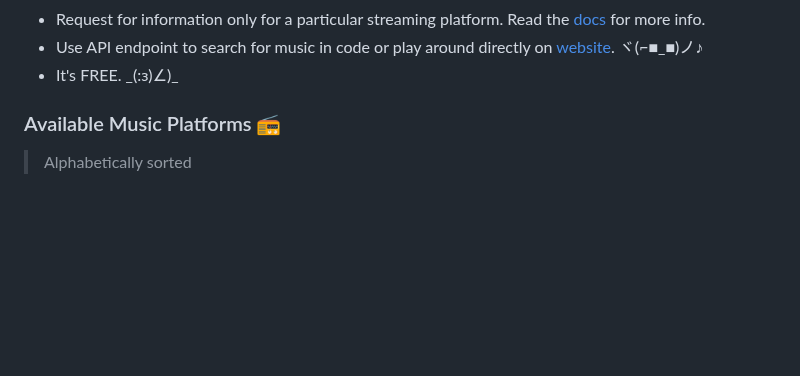
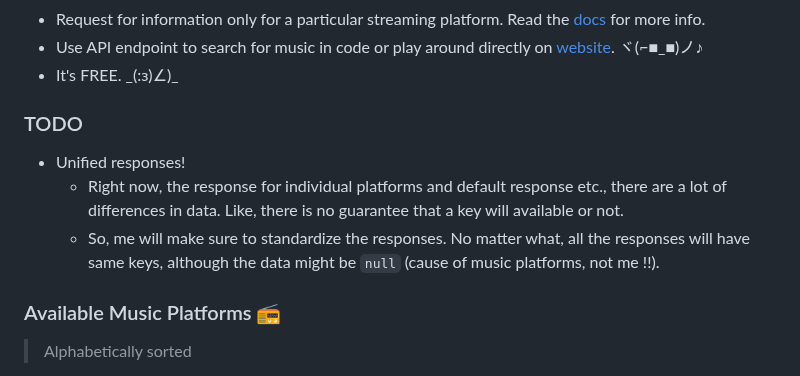
Before and after one commit to CheapNightbot/yutify, a Markdown page: README.md, the part around one of its changes. GitHub-like rendering; blank space fills up the shorter version.

Commit message:
📝 Update README.md

```diff
--- a/README.md
+++ b/README.md
@@ -59,6 +59,12 @@ Right now, it only retrieves streaming links for [these music platforms](#availa
 - Request for information only for a particular streaming platform. Read the [docs](https://yutify.onrender.com/docs) for more info.
 - Use API endpoint to search for music in code or play around directly on [website](https://yutify.onrender.com/). ヾ(⌐■_■)ノ♪
 - It's FREE. \_(:з)∠)\_
+
+### TODO
+
+- Unified responses!
+    - Right now, the response for individual platforms and default response etc., there are a lot of differences in data. Like, there is no guarantee that a key will available or not.
+    - So, me will make sure to standardize the responses. No matter what, all the responses will have same keys, although the data might be `null` (cause of music platforms, not me !!).
 
 ### Available Music Platforms 📻
 
```
Also changed, not shown: other parts of README.md (+1 -1 lines).
